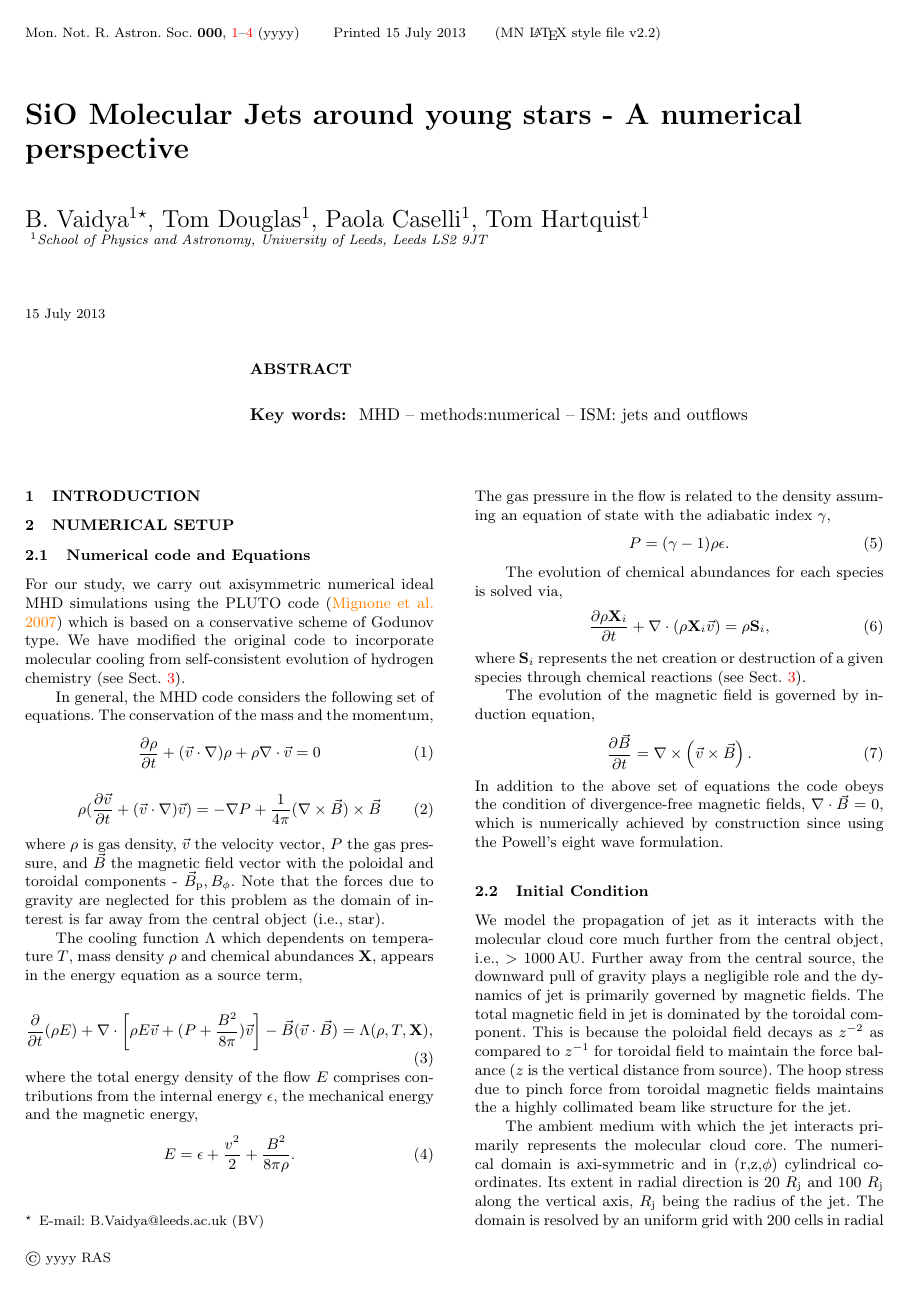
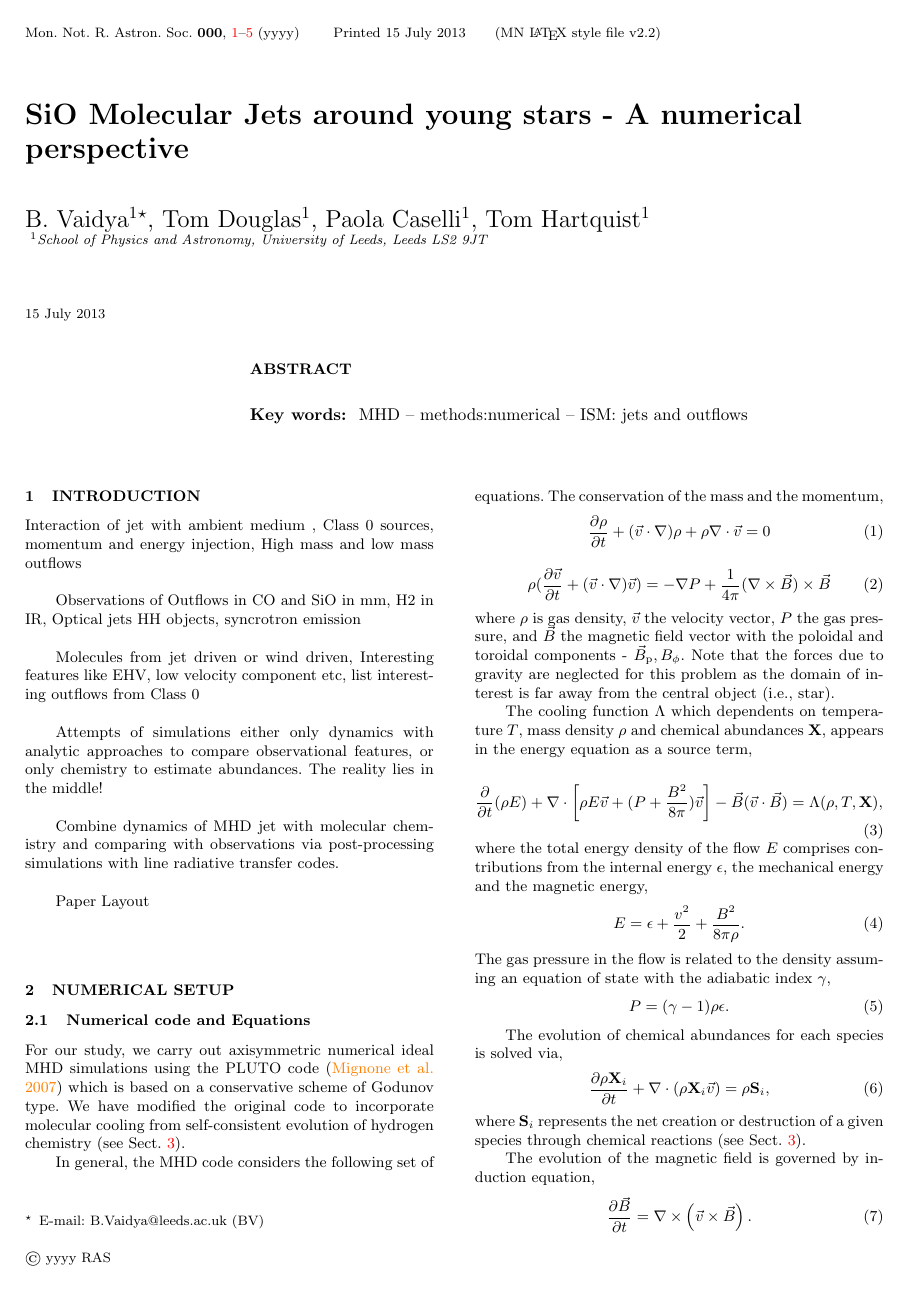
Before and after one commit to coolastro/SiOJets_New, a LaTeX paper (PAPER/ms_final_bv.tex): page 1 of 7 before the commit and page 1 of 6 after it. Compiled offline with pdfLaTeX; a LaTeX package or settings file that is missing is left out.

```diff
--- a/PAPER/ms_final_bv.tex
+++ b/PAPER/ms_final_bv.tex
@@ -276,6 +276,24 @@
 %===============================================================
 
 \section{Introduction}
+Interaction of jet with ambient medium , Class 0 sources, momentum and
+energy injection, High mass and low mass outflows \\
+
+Observations of Outflows in CO and SiO in mm, H2 in IR, Optical jets
+HH objects, syncrotron emission \\
+
+Molecules from jet driven or wind driven, Interesting features like
+EHV, low velocity component etc, list interesting outflows from Class 0 \\
+
+Attempts of simulations either only dynamics with analytic approaches
+to compare observational features, or only chemistry to estimate
+abundances. The reality lies in the middle!\\
+
+Combine dynamics of MHD jet with molecular chemistry and comparing
+with observations via post-processing simulations with line radiative
+transfer codes. \\
+
+Paper Layout \\
 
 \section{Numerical Setup}
 \subsection{Numerical code and Equations}
```
Also changed, not shown: PAPER/ms_final_bv.pdf, PAPER/ms_final_bv.tex (4 more changed lines), 4 other files.
